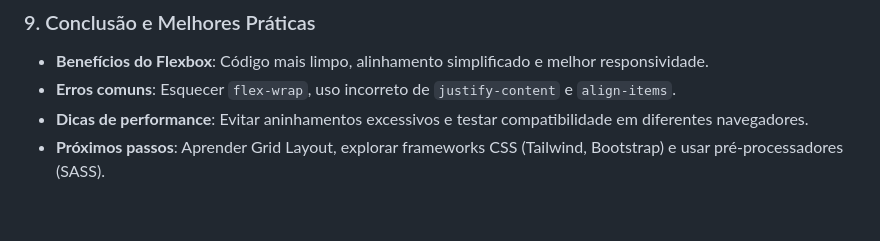
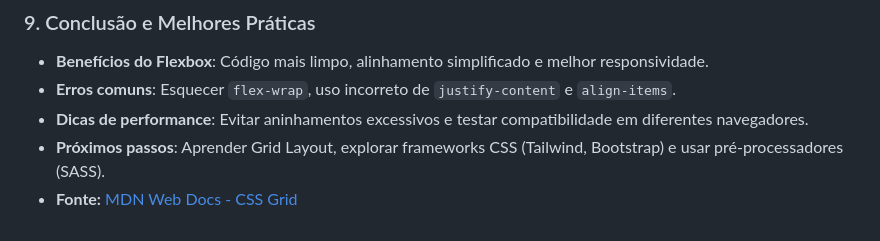
Before and after one commit to N4vys/UC-15, a Markdown page: README.md, the part around the change. Rendered like a GitHub page.

```diff
--- a/README.md
+++ b/README.md
@@ -93,3 +93,4 @@ Transforma o elemento em um container flexível e permite organizar os filhos em
 - **Erros comuns**: Esquecer `flex-wrap`, uso incorreto de `justify-content` e `align-items`.
 - **Dicas de performance**: Evitar aninhamentos excessivos e testar compatibilidade em diferentes navegadores.
 - **Próximos passos**: Aprender Grid Layout, explorar frameworks CSS (Tailwind, Bootstrap) e usar pré-processadores (SASS).
+- **Fonte:** [MDN Web Docs - CSS Grid](https://developer.mozilla.org/pt-BR/docs/Web/CSS/CSS_Grid_Layout)
```
